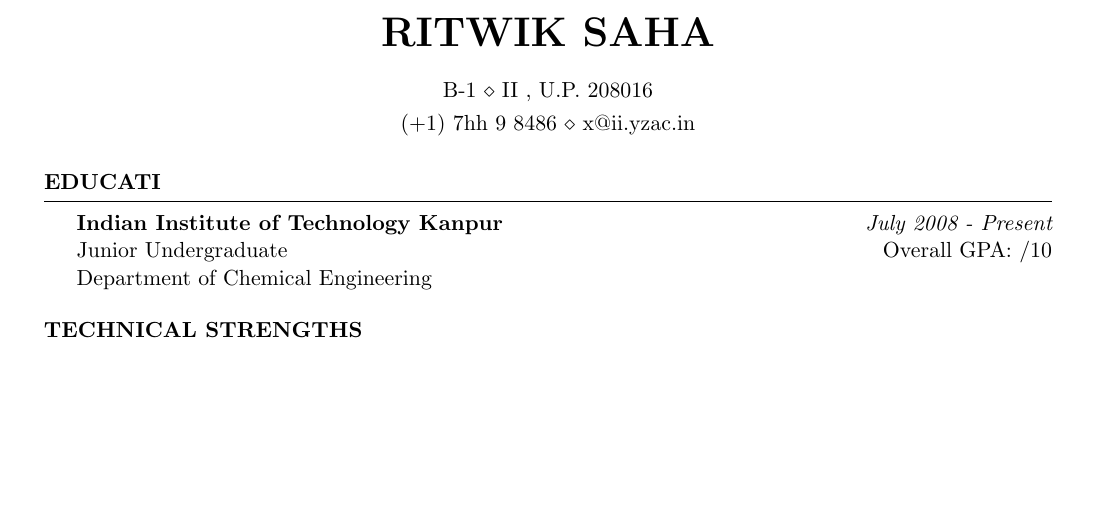
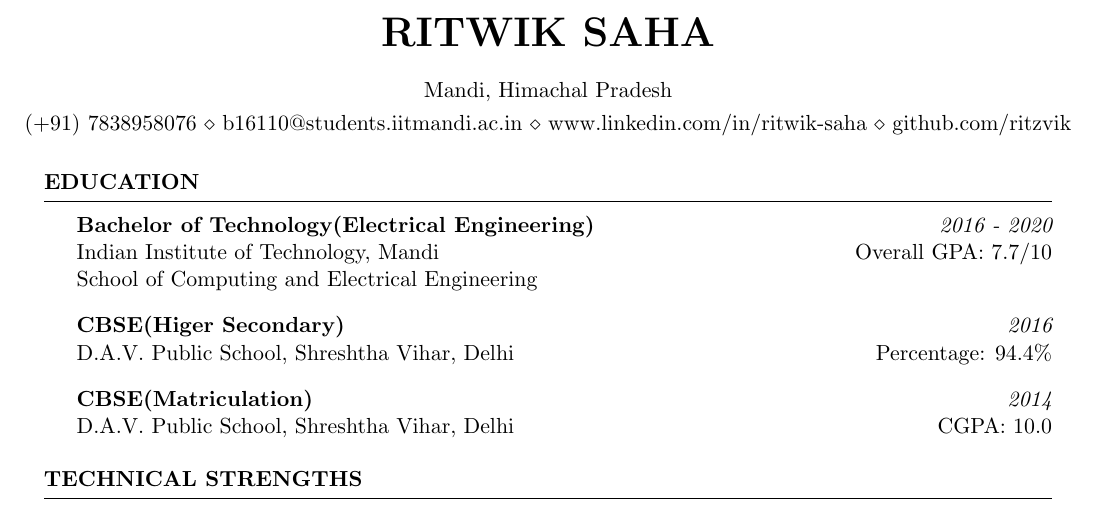
Before and after one commit to ritzvik/Resume, a LaTeX CV (multiple_page/resume.tex): part of page 1 of 2, cut so that both start at the same text, the shorter picture padded with empty space. Compiled offline with pdfLaTeX.

Commit message:
lil progress

```diff
--- a/multiple_page/resume.tex
+++ b/multiple_page/resume.tex
@@ -26,9 +26,9 @@
 \newcommand{\tab}[1]{\hspace{.2667\textwidth}\rlap{#1}}
 \newcommand{\itab}[1]{\hspace{0em}\rlap{#1}}
 \name{Ritwik Saha} % Your name
-\address{B-1 \\ II , U.P. 208016} % Your address
+\address{Mandi, Himachal Pradesh} % Your address
 %\address{123 Pleasant Lane \\ City, State 12345} % Your secondary addess (optional)
-\address{(+1)~7hh~9~8486 \\ x@ii.yzac.in} % Your phone number and email
+\address{(+91)~7838958076 \\ b16110@students.iitmandi.ac.in \\ www.linkedin.com/in/ritwik-saha \\ github.com/ritzvik} % Your phone number and email
 
 \begin{document}
 
@@ -36,15 +36,21 @@
 %	EDUCATION SECTION
 %----------------------------------------------------------------------------------------
 
-\begin{rSection}{Educati}
+\begin{rSection}{Education}
 
-{\bf Indian Institute of Technology Kanpur} \hfill {\em July 2008 - Present}
-\\ Junior Undergraduate \hfill { Overall GPA: /10}
-\\ Department of Chemical Engineering
-%Minor in Linguistics \smallskip \\
-%Member of Eta Kappa Nu \\
-%Member of Upsilon Pi Epsilon \\
+{\bf Bachelor of Technology(Electrical Engineering)} \hfill {\em 2016 - 2020}
+\\ Indian Institute of Technology, Mandi \hfill { Overall GPA: 7.7/10}
+\\ School of Computing and Electrical Engineering
 
+\smallskip
+
+{\bf CBSE(Higer Secondary)} \hfill {\em 2016}
+\\ D.A.V. Public School, Shreshtha Vihar, Delhi \hfill { Percentage: 94.4\%}
+
+\smallskip
+
+{\bf CBSE(Matriculation)} \hfill {\em 2014}
+\\ D.A.V. Public School, Shreshtha Vihar, Delhi \hfill { CGPA: 10.0}
 
 \end{rSection}
 %----------------------------------------------------------------------------------------
```
Also changed, not shown: multiple_page/resume.pdf.
